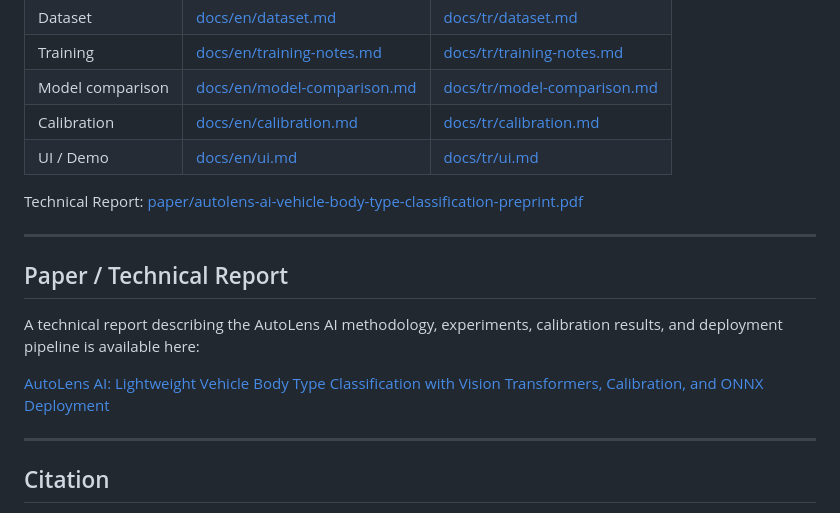
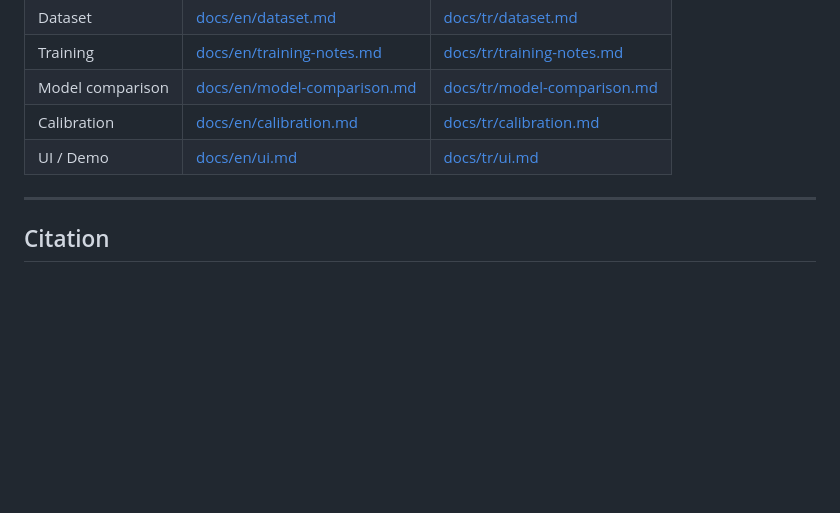
Before and after one commit to EnesDemir143/autolens-ai, a Markdown page: README.md, the part around the change. GitHub-like rendering; blank space fills up the shorter version.

Commit message:
Remove technical report section from README
Removed technical report section and related links from README.

```diff
--- a/README.md
+++ b/README.md
@@ -165,16 +165,6 @@ The React UI is optional but remains part of the repository. It uses the same `O
 | Calibration | [docs/en/calibration.md](docs/en/calibration.md) | [docs/tr/calibration.md](docs/tr/calibration.md) |
 | UI / Demo | [docs/en/ui.md](docs/en/ui.md) | [docs/tr/ui.md](docs/tr/ui.md) |
 
-Technical Report: [paper/autolens-ai-vehicle-body-type-classification-preprint.pdf](paper/autolens-ai-vehicle-body-type-classification-preprint.pdf)
-
----
-
-## Paper / Technical Report
-
-A technical report describing the AutoLens AI methodology, experiments, calibration results, and deployment pipeline is available here:
-
-[AutoLens AI: Lightweight Vehicle Body Type Classification with Vision Transformers, Calibration, and ONNX Deployment](paper/autolens-ai-vehicle-body-type-classification-preprint.pdf)
-
 ---
 
 ## Citation
```
